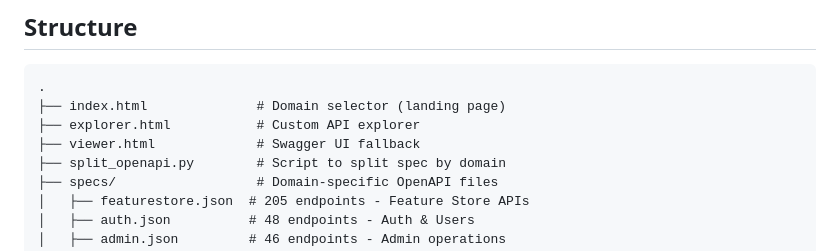
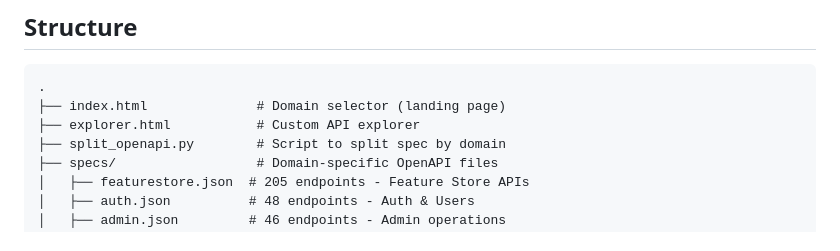
Before and after one commit to MagicLex/hopsworks-rest, a Markdown page: README.md, the part around the change. GitHub-like rendering.

Commit message:
Remove reference to non-existent viewer.html file
Co-authored-by: MagicLex <64143547+MagicLex@users.noreply.github.com>

```diff
--- a/README.md
+++ b/README.md
@@ -28,7 +28,6 @@ lsof -ti:8080 | xargs kill
 .
 ├── index.html              # Domain selector (landing page)
 ├── explorer.html           # Custom API explorer
-├── viewer.html             # Swagger UI fallback
 ├── split_openapi.py        # Script to split spec by domain
 ├── specs/                  # Domain-specific OpenAPI files
 │   ├── featurestore.json  # 205 endpoints - Feature Store APIs
```
